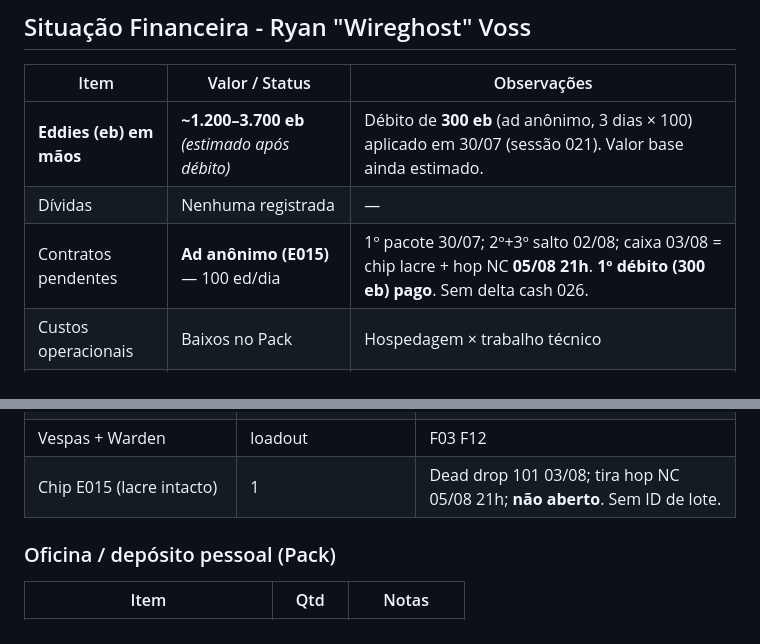
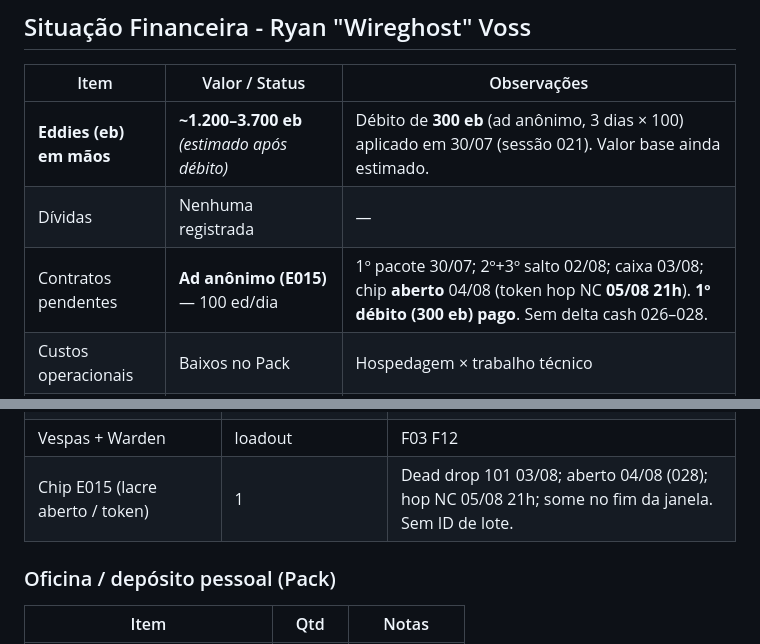
Before and after one commit to Klaillton/Cyberpunk, a Markdown page: economia.md, 2 parts joined by grey strips. Drawn GitHub-style.

Commit message:
sessão 028: economia — chip aberto, sem delta cash, pós-028

```diff
--- a/economia.md
+++ b/economia.md
@@ -13,7 +13,7 @@
 | ---- | -------------- | ----------- |
 | **Eddies (eb) em mãos** | **~1.200–3.700 eb** *(estimado após débito)* | Débito de **300 eb** (ad anônimo, 3 dias × 100) aplicado em 30/07 (sessão 021). Valor base ainda estimado. |
 | Dívidas | Nenhuma registrada | — |
-| Contratos pendentes | **Ad anônimo (E015)** — 100 ed/dia | 1º pacote 30/07; 2º+3º salto 02/08; caixa 03/08 = chip lacre + hop NC **05/08 21h**. **1º débito (300 eb) pago**. Sem delta cash 026. |
+| Contratos pendentes | **Ad anônimo (E015)** — 100 ed/dia | 1º pacote 30/07; 2º+3º salto 02/08; caixa 03/08; chip **aberto** 04/08 (token hop NC **05/08 21h**). **1º débito (300 eb) pago**. Sem delta cash 026–028. |
 | Custos operacionais | Baixos no Pack | Hospedagem × trabalho técnico |
 | Lifestyle atual | Pack (subsistência + oficina) | Em NC: ver [Lifestyle](#lifestyle-atalho-red) |
 
@@ -111,7 +111,7 @@ Regras de compra/venda genéricas: DV Trading/Streetwise se risco; preço × dis
 | Agent stack WIREGHOST | Honeypot · Profissional · Vault | F19 |
 | Máscara tática meia-face | 1 | quase sempre |
 | Vespas + Warden | loadout | F03 F12 |
-| Chip E015 (lacre intacto) | 1 | Dead drop 101 03/08; tira hop NC 05/08 21h; **não aberto**. Sem ID de lote. |
+| Chip E015 (lacre aberto / token) | 1 | Dead drop 101 03/08; aberto 04/08 (028); hop NC 05/08 21h; some no fim da janela. Sem ID de lote. |
 
 ### Oficina / depósito pessoal (Pack)
 
```
Also changed, not shown: other parts of economia.md (+1 -1 lines).
